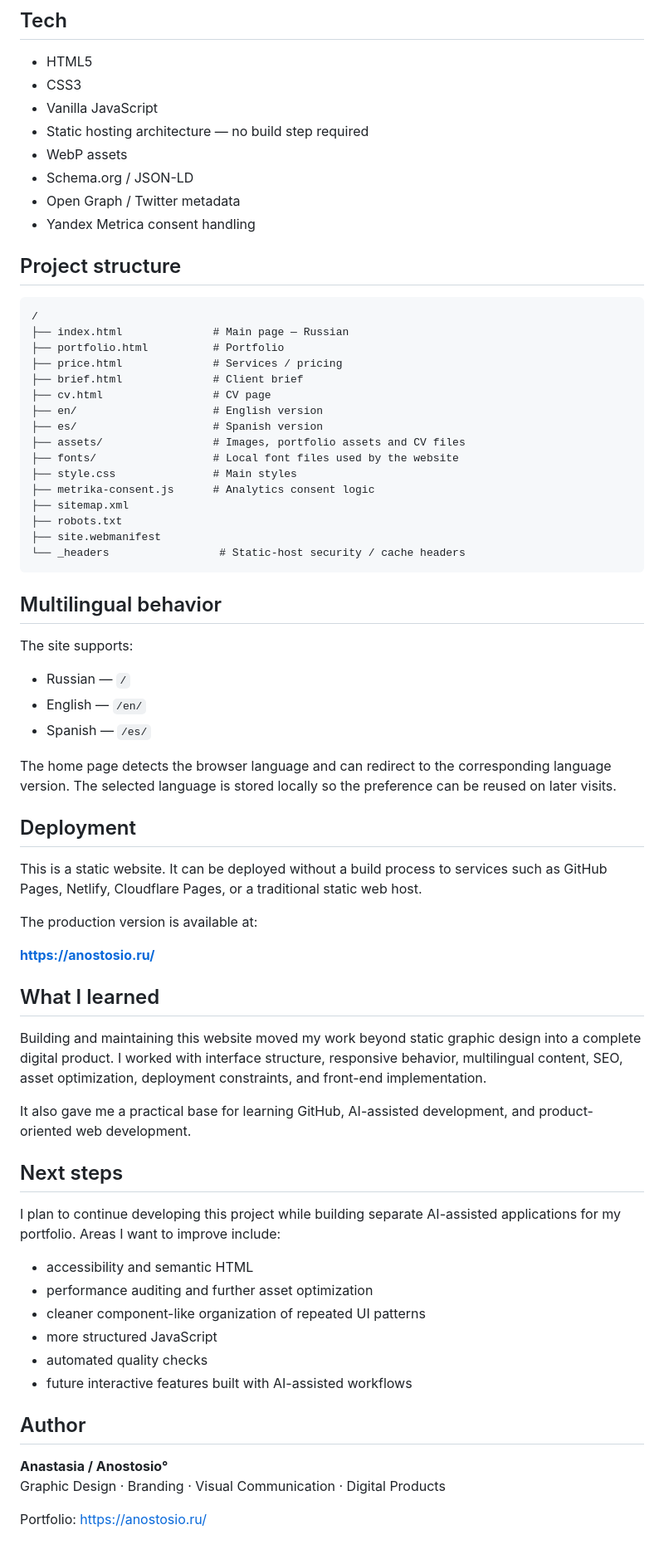
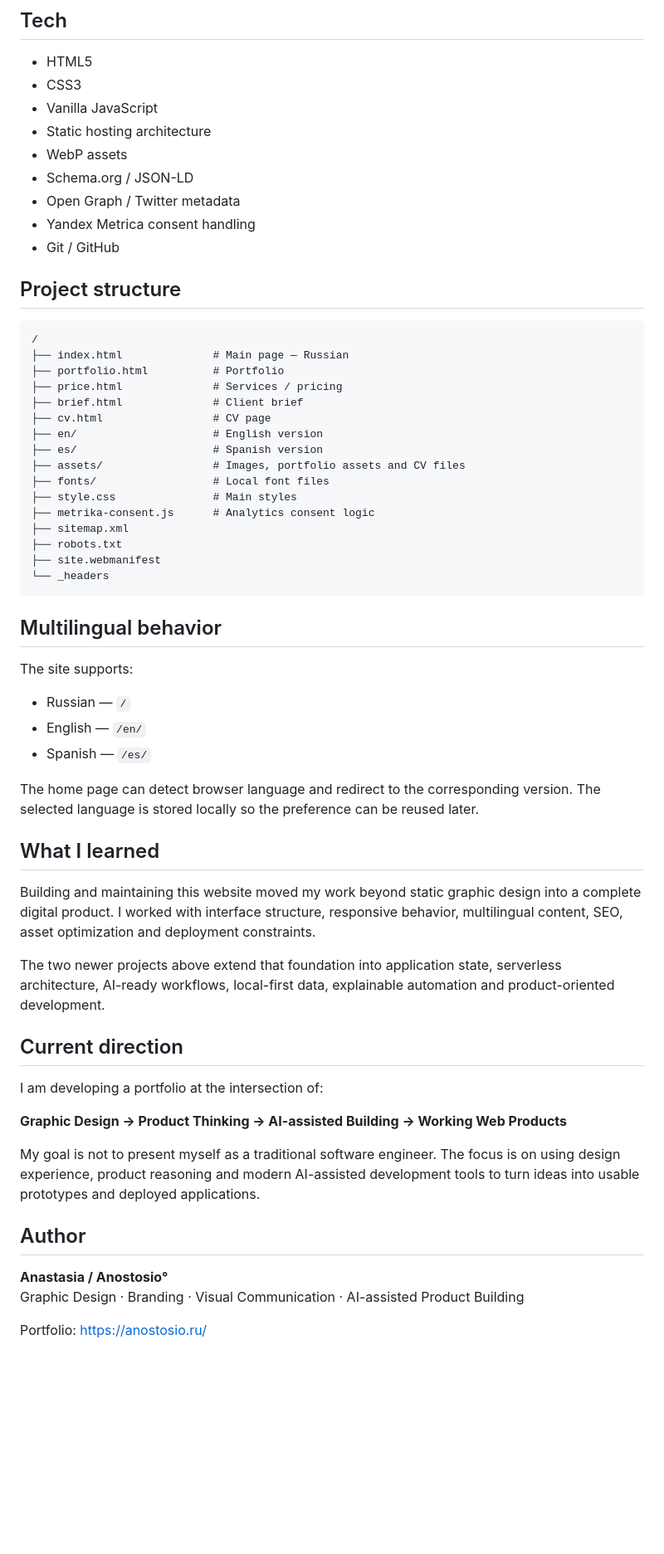
Before and after one commit to Anostosio/anostosio-website, a Markdown page: README.md, the part around one of its changes. Shown at 83% size. GitHub-like rendering; blank space fills up the shorter version.

````diff
--- a/README.md
+++ b/README.md
@@ -30,11 +66,12 @@ The website is also the starting point of my transition from graphic design towa
 - HTML5
 - CSS3
 - Vanilla JavaScript
-- Static hosting architecture — no build step required
+- Static hosting architecture
 - WebP assets
 - Schema.org / JSON-LD
 - Open Graph / Twitter metadata
 - Yandex Metrica consent handling
+- Git / GitHub
 
 ## Project structure
 
@@ -48,13 +85,13 @@ The website is also the starting point of my transition from graphic design towa
 ├── en/                     # English version
 ├── es/                     # Spanish version
 ├── assets/                 # Images, portfolio assets and CV files
-├── fonts/                  # Local font files used by the website
+├── fonts/                  # Local font files
 ├── style.css               # Main styles
 ├── metrika-consent.js      # Analytics consent logic
 ├── sitemap.xml
 ├── robots.txt
 ├── site.webmanifest
-└── _headers                 # Static-host security / cache headers
+└── _headers
 ```
 
 ## Multilingual behavior
@@ -65,36 +102,25 @@ The site supports:
 - English — `/en/`
 - Spanish — `/es/`
 
-The home page detects the browser language and can redirect to the corresponding language version. The selected language is stored locally so the preference can be reused on later visits.
-
-## Deployment
-
-This is a static website. It can be deployed without a build process to services such as GitHub Pages, Netlify, Cloudflare Pages, or a traditional static web host.
-
-The production version is available at:
-
-**https://anostosio.ru/**
+The home page can detect browser language and redirect to the corresponding version. The selected language is stored locally so the preference can be reused later.
 
 ## What I learned
 
-Building and maintaining this website moved my work beyond static graphic design into a complete digital product. I worked with interface structure, responsive behavior, multilingual content, SEO, asset optimization, deployment constraints, and front-end implementation.
+Building and maintaining this website moved my work beyond static graphic design into a complete digital product. I worked with interface structure, responsive behavior, multilingual content, SEO, asset optimization and deployment constraints.
 
-It also gave me a practical base for learning GitHub, AI-assisted development, and product-oriented web development.
+The two newer projects above extend that foundation into application state, serverless architecture, AI-ready workflows, local-first data, explainable automation and product-oriented development.
 
-## Next steps
+## Current direction
 
-I plan to continue developing this project while building separate AI-assisted applications for my portfolio. Areas I want to improve include:
+I am developing a portfolio at the intersection of:
 
-- accessibility and semantic HTML
-- performance auditing and further asset optimization
-- cleaner component-like organization of repeated UI patterns
-- more structured JavaScript
-- automated quality checks
-- future interactive features built with AI-assisted workflows
+**Graphic Design → Product Thinking → AI-assisted Building → Working Web Products**
+
+My goal is not to present myself as a traditional software engineer. The focus is on using design experience, product reasoning and modern AI-assisted development tools to turn ideas into usable prototypes and deployed applications.
 
 ## Author
 
 **Anastasia / Anostosio°**
-Graphic Design · Branding · Visual Communication · Digital Products
+Graphic Design · Branding · Visual Communication · AI-assisted Product Building
 
 Portfolio: https://anostosio.ru/
````
Also changed, not shown: other parts of README.md (+47 -11 lines).
